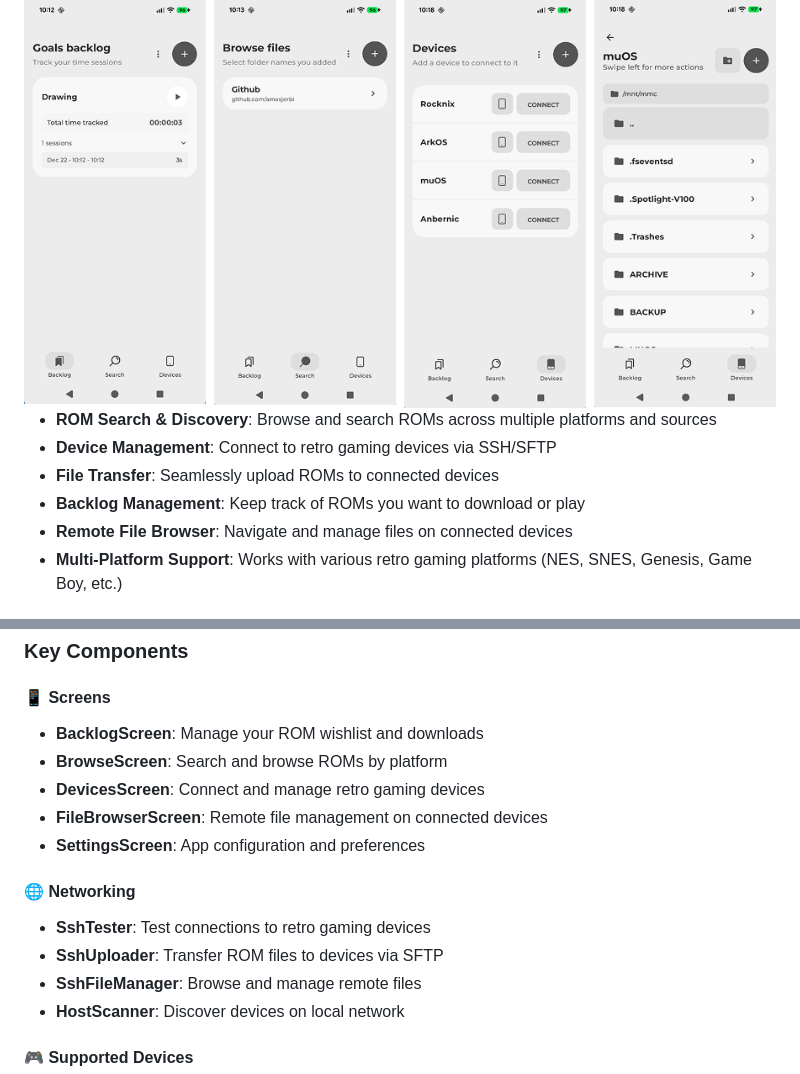
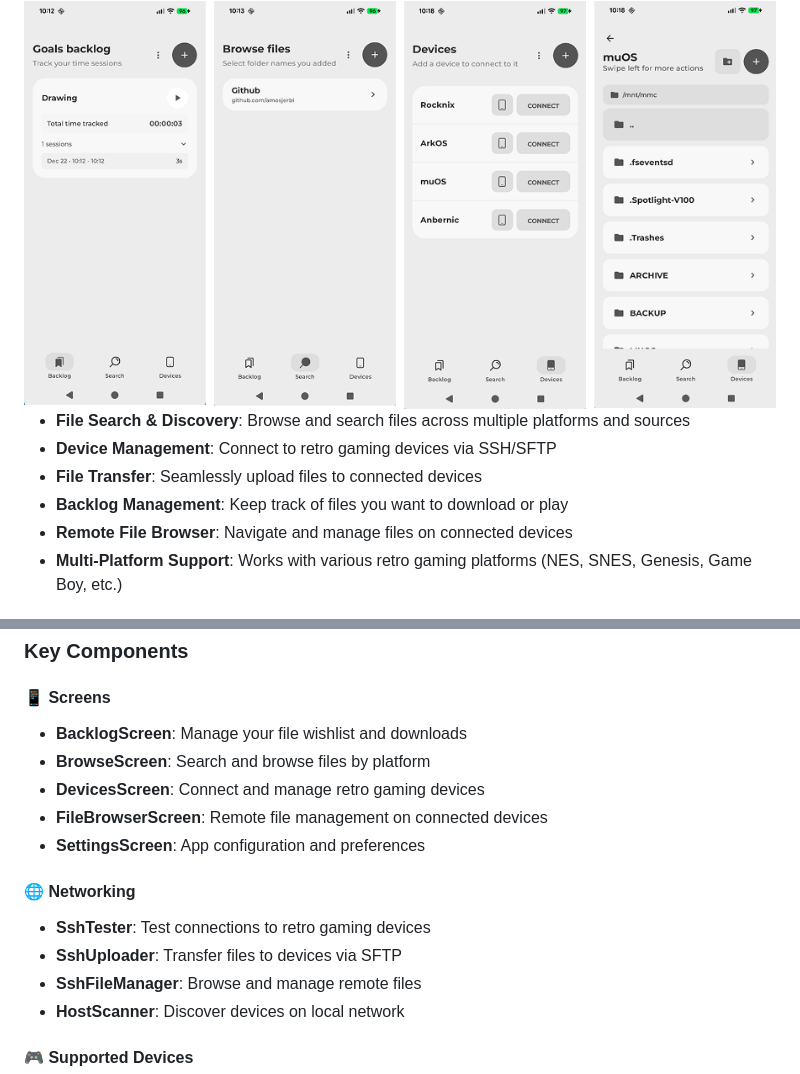
Before and after one commit to amosjerbi/romnix, a Markdown page: README.md, 2 parts joined by grey strips. Drawn GitHub-style.

```diff
--- a/README.md
+++ b/README.md
@@ -18,10 +18,10 @@ Romnix is a comprehensive Android application designed for retro gaming enthusia
 
 <img src="Assets/main_flow.png" alt="Main App Flow" width="100%"/>
 
-- **ROM Search & Discovery**: Browse and search ROMs across multiple platforms and sources
+- **File Search & Discovery**: Browse and search files across multiple platforms and sources
 - **Device Management**: Connect to retro gaming devices via SSH/SFTP
-- **File Transfer**: Seamlessly upload ROMs to connected devices
-- **Backlog Management**: Keep track of ROMs you want to download or play
+- **File Transfer**: Seamlessly upload files to connected devices
+- **Backlog Management**: Keep track of files you want to download or play
 - **Remote File Browser**: Navigate and manage files on connected devices
 - **Multi-Platform Support**: Works with various retro gaming platforms (NES, SNES, Genesis, Game Boy, etc.)
 
@@ -49,15 +49,15 @@ Romnix features a modern Material 3 design with:
 ### Key Components
 
 #### 📱 Screens
-- **BacklogScreen**: Manage your ROM wishlist and downloads
-- **BrowseScreen**: Search and browse ROMs by platform
+- **BacklogScreen**: Manage your file wishlist and downloads
+- **BrowseScreen**: Search and browse files by platform
 - **DevicesScreen**: Connect and manage retro gaming devices
 - **FileBrowserScreen**: Remote file management on connected devices
 - **SettingsScreen**: App configuration and preferences
 
 #### 🌐 Networking
 - **SshTester**: Test connections to retro gaming devices
-- **SshUploader**: Transfer ROM files to devices via SFTP
+- **SshUploader**: Transfer files to devices via SFTP
 - **SshFileManager**: Browse and manage remote files
 - **HostScanner**: Discover devices on local network
 
```
Also changed, not shown: other parts of README.md (+13 -13 lines).
